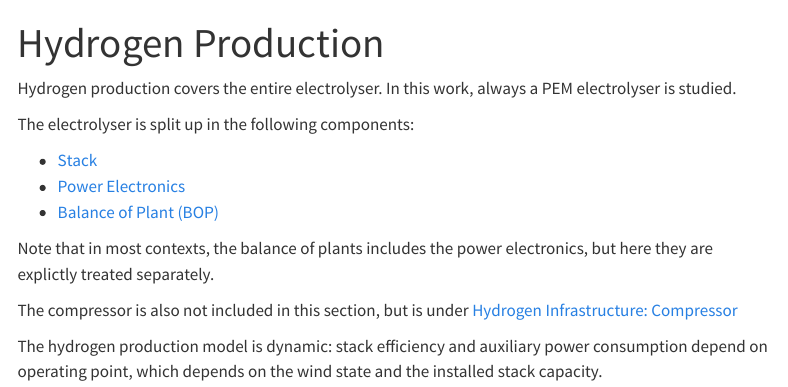
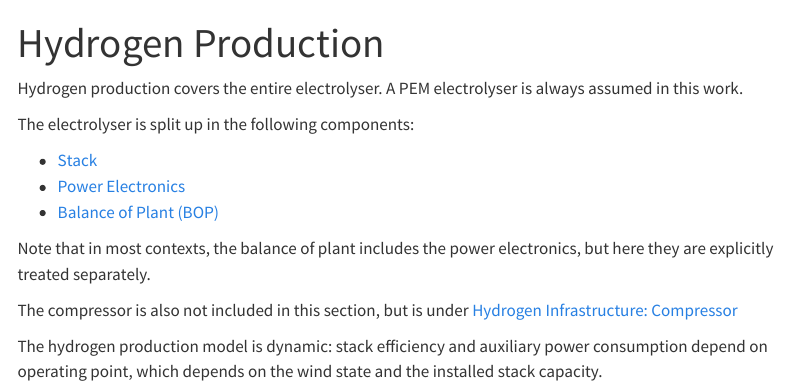
Before and after one commit to vverbist/offshore-wind-infrastructure-encyclopedia, a Quarto document (hydrogen_production/overview.qmd): the page in a window 1100 px wide, from its top. Rendered offline with R 4.5, knitr and Pandoc in place of Quarto, with nearby package versions; menus at the side of the page are left out.

Commit message:
Fix copyediting typos in hydrogen production overview
"explictly" -> "explicitly", "balance of plants" -> "balance of
plant", and awkward word order in the PEM electrolyser sentence.

```diff
--- a/hydrogen_production/overview.qmd
+++ b/hydrogen_production/overview.qmd
@@ -4,7 +4,7 @@ completion: 70
 ---
 
 Hydrogen production covers the entire electrolyser.
-In this work, always a PEM electrolyser is studied.
+A PEM electrolyser is always assumed in this work.
 
 The electrolyser is split up in the following components:
 
@@ -12,7 +12,7 @@ The electrolyser is split up in the following components:
 * [Power Electronics](elx_power_electronics.qmd)
 * [Balance of Plant (BOP)](balance_of_plant.qmd)
 
-Note that in most contexts, the balance of plants includes the power electronics, but here they are explictly treated separately.
+Note that in most contexts, the balance of plant includes the power electronics, but here they are explicitly treated separately.
 
 The compressor is also not included in this section, but is under [Hydrogen Infrastructure: Compressor](../hydrogen_infra/compressor.qmd)
 
```
